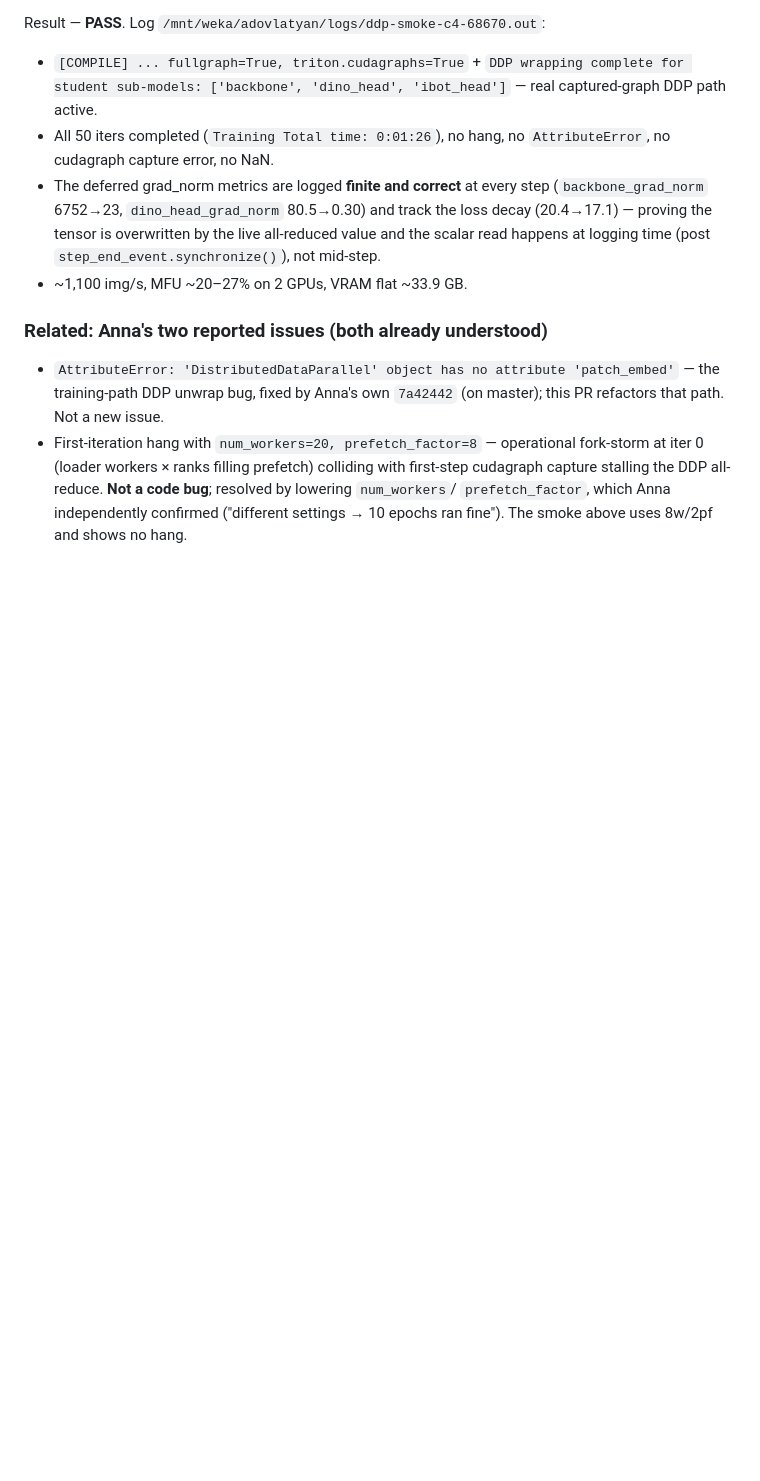
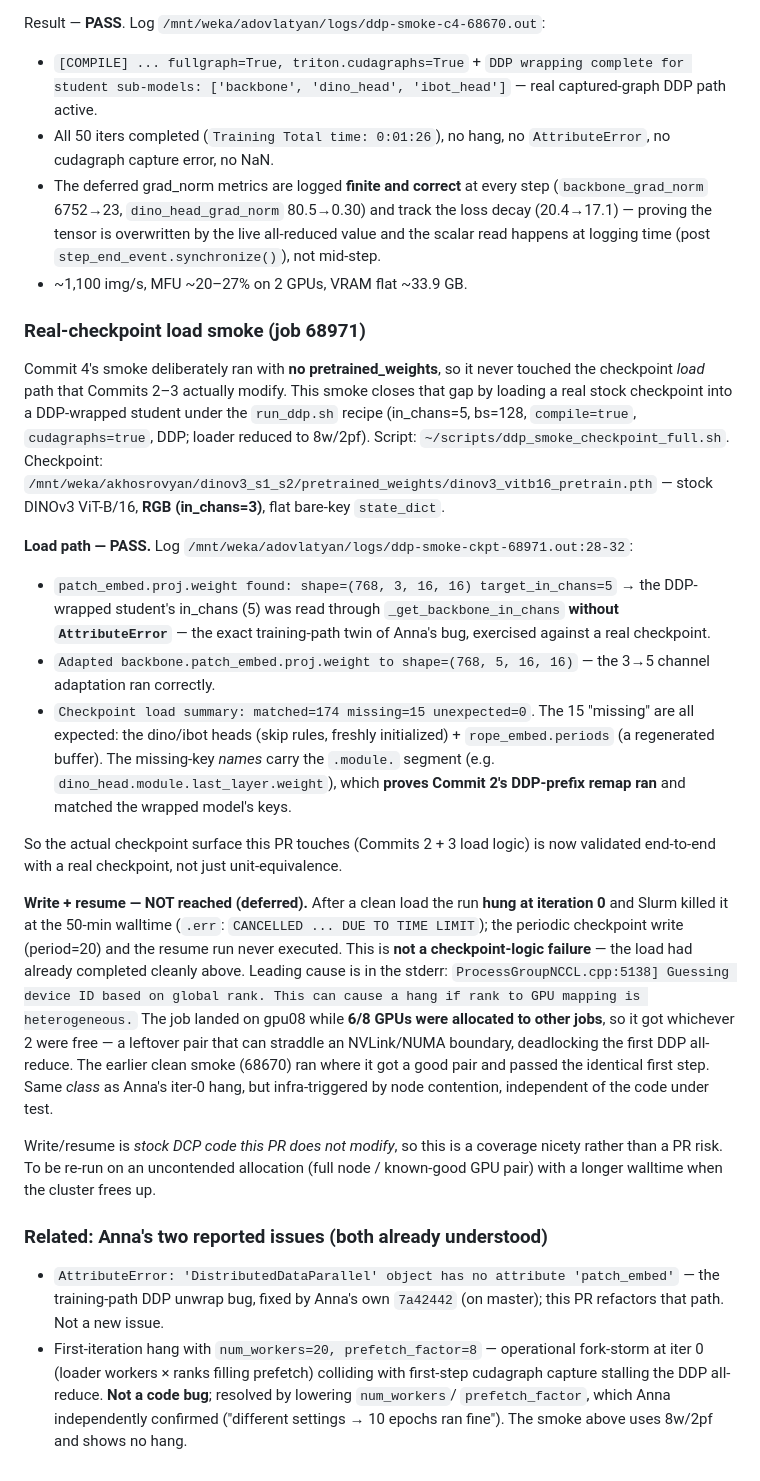
Before and after one commit to annakhosrovyan/dinov3, a Markdown page: docs/ddp_checkpoint_cleanup_results_2026-06-05.md, the part around the change. GitHub-like rendering; blank space fills up the shorter version.

Commit message:
docs: real-checkpoint load smoke (job 68971) — load PASS, write/resume deferred
Loaded stock RGB ViT-B/16 (dinov3_vitb16_pretrain.pth) into a DDP-wrapped
in_chans=5 student under the run_ddp.sh recipe. Validates the actual load
surface of Commits 2-3 against a real checkpoint: 3->5 patch_embed adapt via
the DDP-unwrapped in_chans read (no AttributeError), Commit-2 .module. remap
(matched=174 missing=15 unexpected=0). Run then hung at iter-0 (NCCL device
mapping on a contended node, per .err) before the periodic write; write/resume
(unmodified DCP code) deferred to a clean allocation.

```diff
--- a/docs/ddp_checkpoint_cleanup_results_2026-06-05.md
+++ b/docs/ddp_checkpoint_cleanup_results_2026-06-05.md
@@ -171,6 +171,46 @@ Result — **PASS**. Log `/mnt/weka/adovlatyan/logs/ddp-smoke-c4-68670.out`:
   scalar read happens at logging time (post `step_end_event.synchronize()`), not mid-step.
 - ~1,100 img/s, MFU ~20–27% on 2 GPUs, VRAM flat ~33.9 GB.
 
+### Real-checkpoint load smoke (job 68971)
+
+Commit 4's smoke deliberately ran with **no pretrained_weights**, so it never touched the
+checkpoint *load* path that Commits 2–3 actually modify. This smoke closes that gap by loading
+a real stock checkpoint into a DDP-wrapped student under the `run_ddp.sh` recipe (in_chans=5,
+bs=128, `compile=true`, `cudagraphs=true`, DDP; loader reduced to 8w/2pf). Script:
+`~/scripts/ddp_smoke_checkpoint_full.sh`. Checkpoint:
+`/mnt/weka/akhosrovyan/dinov3_s1_s2/pretrained_weights/dinov3_vitb16_pretrain.pth` — stock
+DINOv3 ViT-B/16, **RGB (in_chans=3)**, flat bare-key `state_dict`.
+
+**Load path — PASS.** Log `/mnt/weka/adovlatyan/logs/ddp-smoke-ckpt-68971.out:28-32`:
+- `patch_embed.proj.weight found: shape=(768, 3, 16, 16) target_in_chans=5` → the DDP-wrapped
+  student's in_chans (5) was read through `_get_backbone_in_chans` **without `AttributeError`** —
+  the exact training-path twin of Anna's bug, exercised against a real checkpoint.
+- `Adapted backbone.patch_embed.proj.weight to shape=(768, 5, 16, 16)` — the 3→5 channel
+  adaptation ran correctly.
+- `Checkpoint load summary: matched=174 missing=15 unexpected=0`. The 15 "missing" are all
+  expected: the dino/ibot heads (skip rules, freshly initialized) + `rope_embed.periods` (a
+  regenerated buffer). The missing-key *names* carry the `.module.` segment (e.g.
+  `dino_head.module.last_layer.weight`), which **proves Commit 2's DDP-prefix remap ran** and
+  matched the wrapped model's keys.
+
+So the actual checkpoint surface this PR touches (Commits 2 + 3 load logic) is now validated
+end-to-end with a real checkpoint, not just unit-equivalence.
+
+**Write + resume — NOT reached (deferred).** After a clean load the run **hung at iteration 0**
+and Slurm killed it at the 50-min walltime (`.err`: `CANCELLED ... DUE TO TIME LIMIT`); the
+periodic checkpoint write (period=20) and the resume run never executed. This is **not a
+checkpoint-logic failure** — the load had already completed cleanly above. Leading cause is in
+the stderr: `ProcessGroupNCCL.cpp:5138] Guessing device ID based on global rank. This can cause
+a hang if rank to GPU mapping is heterogeneous.` The job landed on gpu08 while **6/8 GPUs were
+allocated to other jobs**, so it got whichever 2 were free — a leftover pair that can straddle
+an NVLink/NUMA boundary, deadlocking the first DDP all-reduce. The earlier clean smoke (68670)
+ran where it got a good pair and passed the identical first step. Same *class* as Anna's iter-0
+hang, but infra-triggered by node contention, independent of the code under test.
+
+Write/resume is *stock DCP code this PR does not modify*, so this is a coverage nicety rather
+than a PR risk. To be re-run on an uncontended allocation (full node / known-good GPU pair) with
+a longer walltime when the cluster frees up.
+
 ### Related: Anna's two reported issues (both already understood)
 
 - `AttributeError: 'DistributedDataParallel' object has no attribute 'patch_embed'` — the
```
